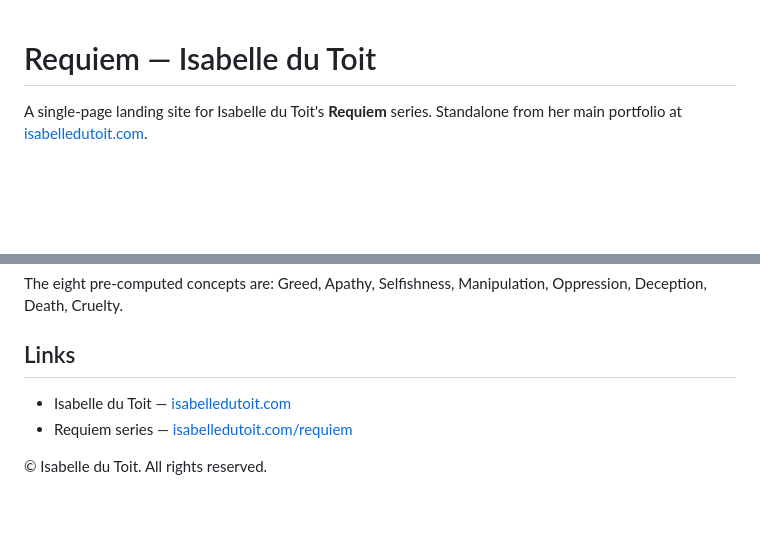
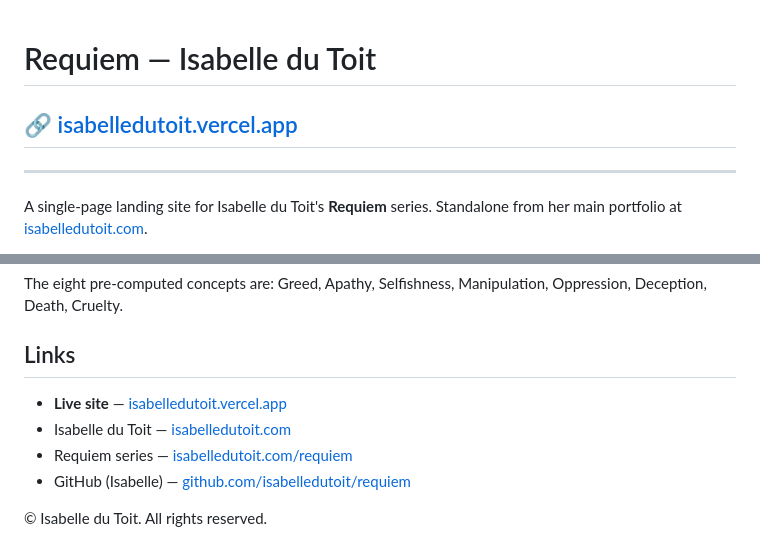
Before and after one commit to isabelledutoit/requiem, a Markdown page: README.md, 2 parts joined by grey strips. GitHub-like rendering; blank space fills up the shorter version.

Commit message:
Add live URL prominently to README
Co-Authored-By: Claude Sonnet 4.6 <noreply@anthropic.com>

```diff
--- a/README.md
+++ b/README.md
@@ -1,4 +1,8 @@
 # Requiem — Isabelle du Toit
+
+## 🔗 [isabelledutoit.vercel.app](https://isabelledutoit.vercel.app)
+
+---
 
 A single-page landing site for Isabelle du Toit's **Requiem** series. Standalone from her main portfolio at [isabelledutoit.com](https://isabelledutoit.com).
 
@@ -79,7 +83,9 @@ The eight pre-computed concepts are: Greed, Apathy, Selfishness, Manipulation, O
 
 ## Links
 
+- **Live site** — [isabelledutoit.vercel.app](https://isabelledutoit.vercel.app)
 - Isabelle du Toit — [isabelledutoit.com](https://isabelledutoit.com)
 - Requiem series — [isabelledutoit.com/requiem](https://isabelledutoit.com/requiem)
+- GitHub (Isabelle) — [github.com/isabelledutoit/requiem](https://github.com/isabelledutoit/requiem)
 
 © Isabelle du Toit. All rights reserved.
```
